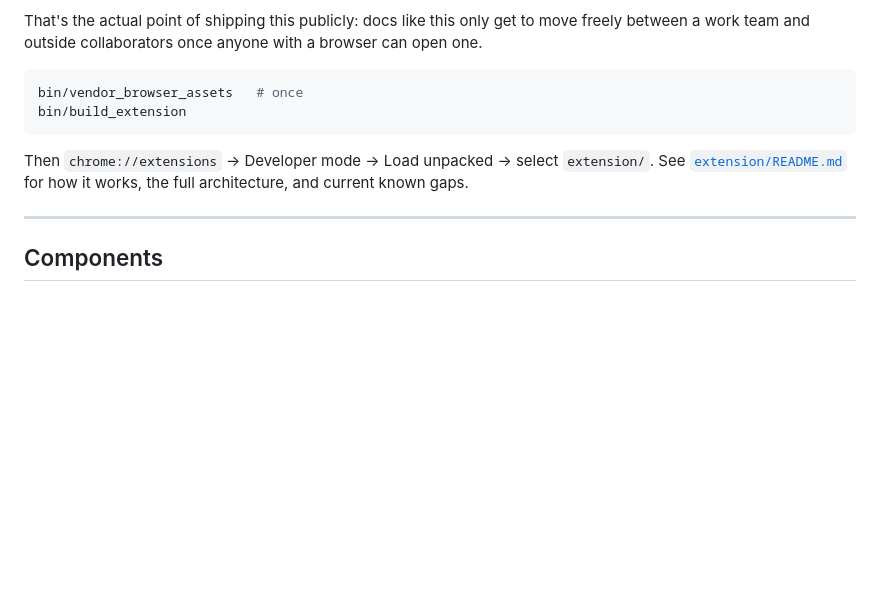
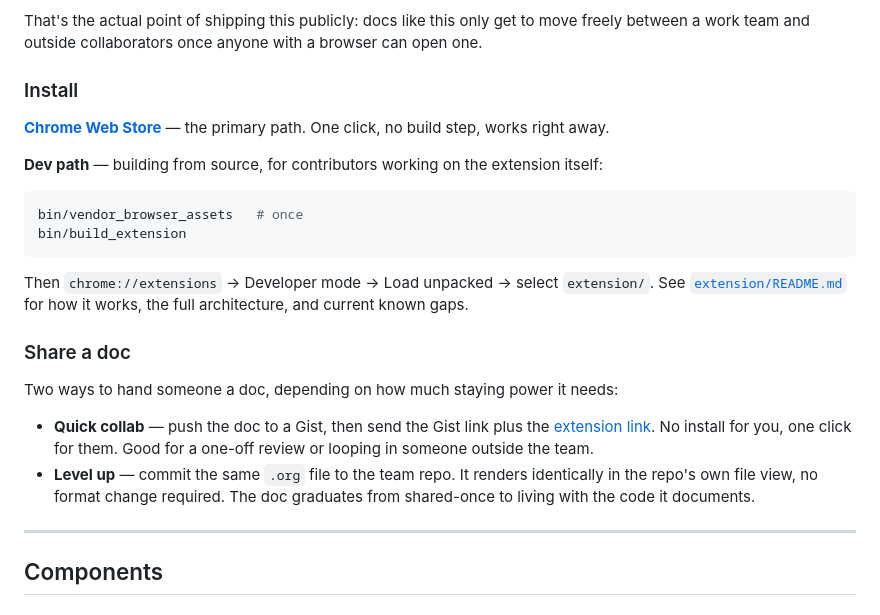
Before and after one commit to fkchang/stream_weaver, a Markdown page: README.md, the part around the change. Rendered like a GitHub page; blank space fills up the shorter version.

Commit message:
docs(readme): make Chrome Web Store the primary extension install path
Browser Extension section now leads with the Chrome Web Store listing
(streamweaver-doc-viewer) as the primary install path, keeps
bin/vendor_browser_assets + load-unpacked as the labeled dev path, and
adds a Share a doc recipe: gist link + extension link for quick
one-off collab (no install), leveling up to committing the same .org
into the team repo where it renders identically. extension/README.md
gets a matching one-line pointer to the Web Store ahead of its
build-from-source steps.

Claude-Session: https://claude.ai/code/session_0123Qt2DiXe5UM5rjWTLQAWf

````diff
--- a/README.md
+++ b/README.md
@@ -287,6 +287,14 @@ That's the actual point of shipping this publicly: docs like this only get to
 move freely between a work team and outside collaborators once anyone with a
 browser can open one.
 
+### Install
+
+**[Chrome Web Store](https://chromewebstore.google.com/detail/streamweaver-doc-viewer/odjjednfpfiagefgpcfdlelldphmpcgj)**
+— the primary path. One click, no build step, works right away.
+
+**Dev path** — building from source, for contributors working on the
+extension itself:
+
 ```bash
 bin/vendor_browser_assets   # once
 bin/build_extension
@@ -295,6 +303,18 @@ bin/build_extension
 Then `chrome://extensions` → Developer mode → Load unpacked → select
 `extension/`. See [`extension/README.md`](extension/README.md) for how it
 works, the full architecture, and current known gaps.
+
+### Share a doc
+
+Two ways to hand someone a doc, depending on how much staying power it needs:
+
+- **Quick collab** — push the doc to a Gist, then send the Gist link plus
+  the [extension link](https://chromewebstore.google.com/detail/streamweaver-doc-viewer/odjjednfpfiagefgpcfdlelldphmpcgj).
+  No install for you, one click for them. Good for a one-off review or
+  looping in someone outside the team.
+- **Level up** — commit the same `.org` file to the team repo. It renders
+  identically in the repo's own file view, no format change required. The
+  doc graduates from shared-once to living with the code it documents.
 
 ---
 
````
Also changed, not shown: extension/README.md (+7 -0 lines).
